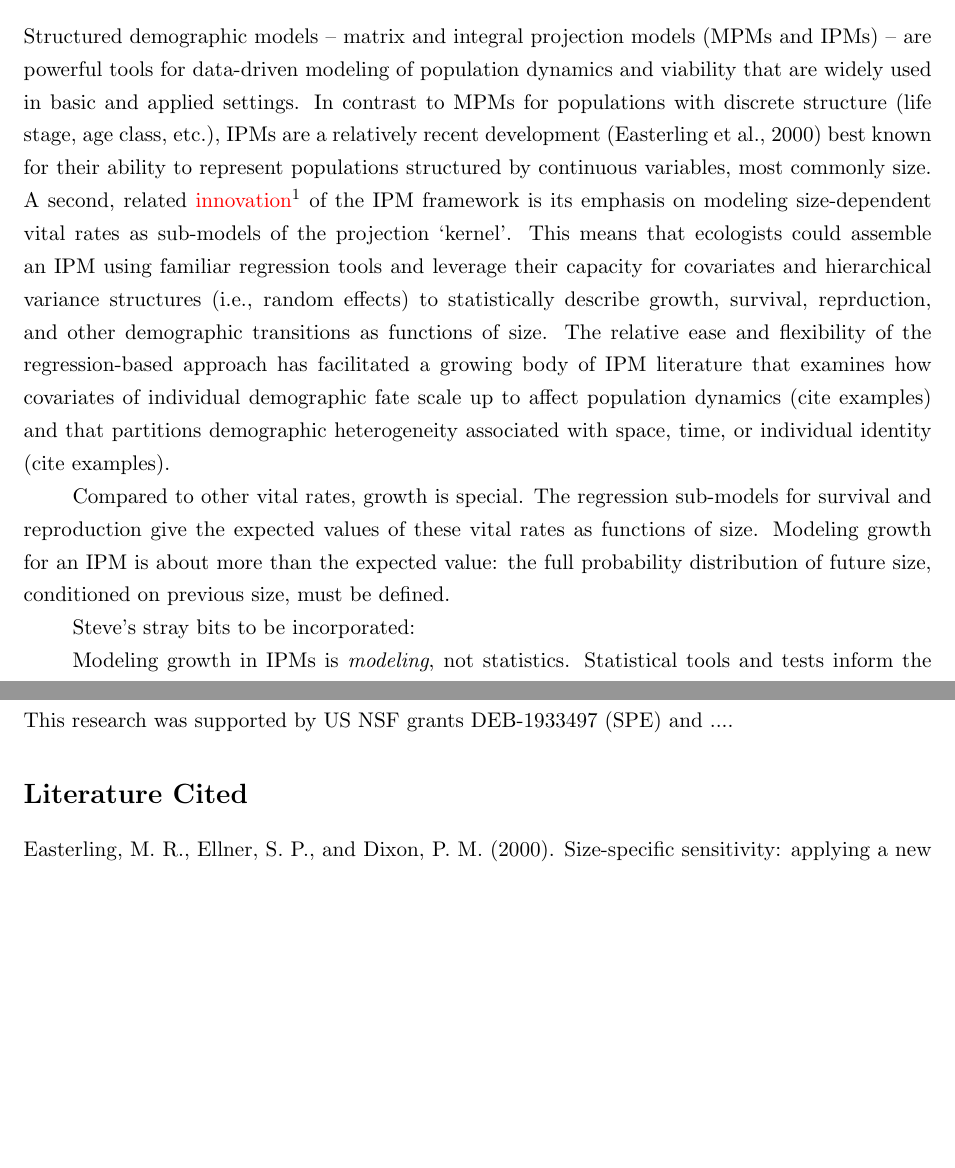
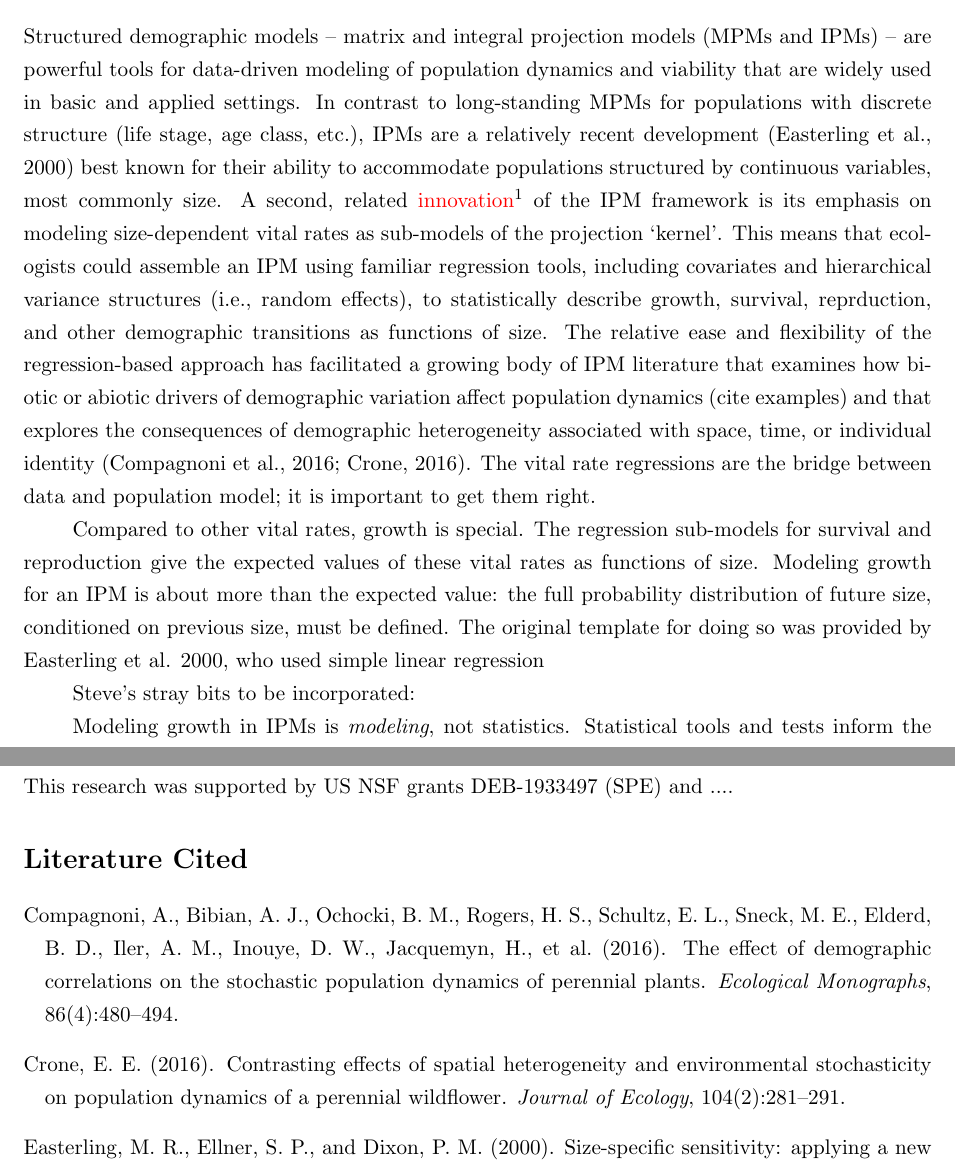
Before and after one commit to texmiller/IPM_size_transitions, a LaTeX document (manuscript/BetterGrowthModeling.tex): two parts of pages 2 and 3 of 3, joined at a grey line, cut so that both start at the same text, the shorter picture padded with empty space. Compiled offline with pdfLaTeX.

Commit message:
More intro

```diff
--- a/manuscript/BetterGrowthModeling.tex
+++ b/manuscript/BetterGrowthModeling.tex
@@ -109,14 +109,16 @@ at the end of the article.
 \section{Introduction}
 
 Structured demographic models -- matrix and integral projection models (MPMs and IPMs) -- are powerful tools for data-driven modeling of population dynamics and viability that are widely used in basic and applied settings.
-In contrast to MPMs for populations with discrete structure (life stage, age class, etc.), IPMs are a relatively recent development \citep{easterling2000size} best known for their ability to represent populations structured by continuous variables, most commonly size.
+In contrast to long-standing MPMs for populations with discrete structure (life stage, age class, etc.), IPMs are a relatively recent development \citep{easterling2000size} best known for their ability to accommodate populations structured by continuous variables, most commonly size.
 A second, related \tom{innovation}{This `innovation' is not unique to IPMs but it was rare in MPMs before IPMs.} of the IPM framework is its emphasis on modeling size-dependent vital rates as sub-models of the projection `kernel'.
-This means that ecologists could assemble an IPM using familiar regression tools and leverage their capacity for covariates and hierarchical variance structures (i.e., random effects) to statistically describe growth, survival, reprduction, and other demographic transitions as functions of size.
-The relative ease and flexibility of the regression-based approach has facilitated a growing body of IPM literature that examines how covariates of individual demographic fate scale up to affect population dynamics (cite examples) and that partitions demographic heterogeneity associated with space, time, or individual identity (cite examples).
+This means that ecologists could assemble an IPM using familiar regression tools, including covariates and hierarchical variance structures (i.e., random effects), to statistically describe growth, survival, reprduction, and other demographic transitions as functions of size.
+The relative ease and flexibility of the regression-based approach has facilitated a growing body of IPM literature that examines how biotic or abiotic drivers of demographic variation affect population dynamics (cite examples) and that explores the consequences of demographic heterogeneity associated with space, time, or individual identity \citep{crone2016contrasting,compagnoni2016effect}.
+The vital rate regressions are the bridge between data and population model; it is important to get them right.
 
 Compared to other vital rates, growth is special.
 The regression sub-models for survival and reproduction give the expected values of these vital rates as functions of size.
 Modeling growth for an IPM is about more than the expected value: the full  probability distribution of future size, conditioned on previous size, must be defined.
+The original template for doing so was provided by Easterling et al. \citeyear{easterling2000size}, who used simple linear regression
 
 
 
```
